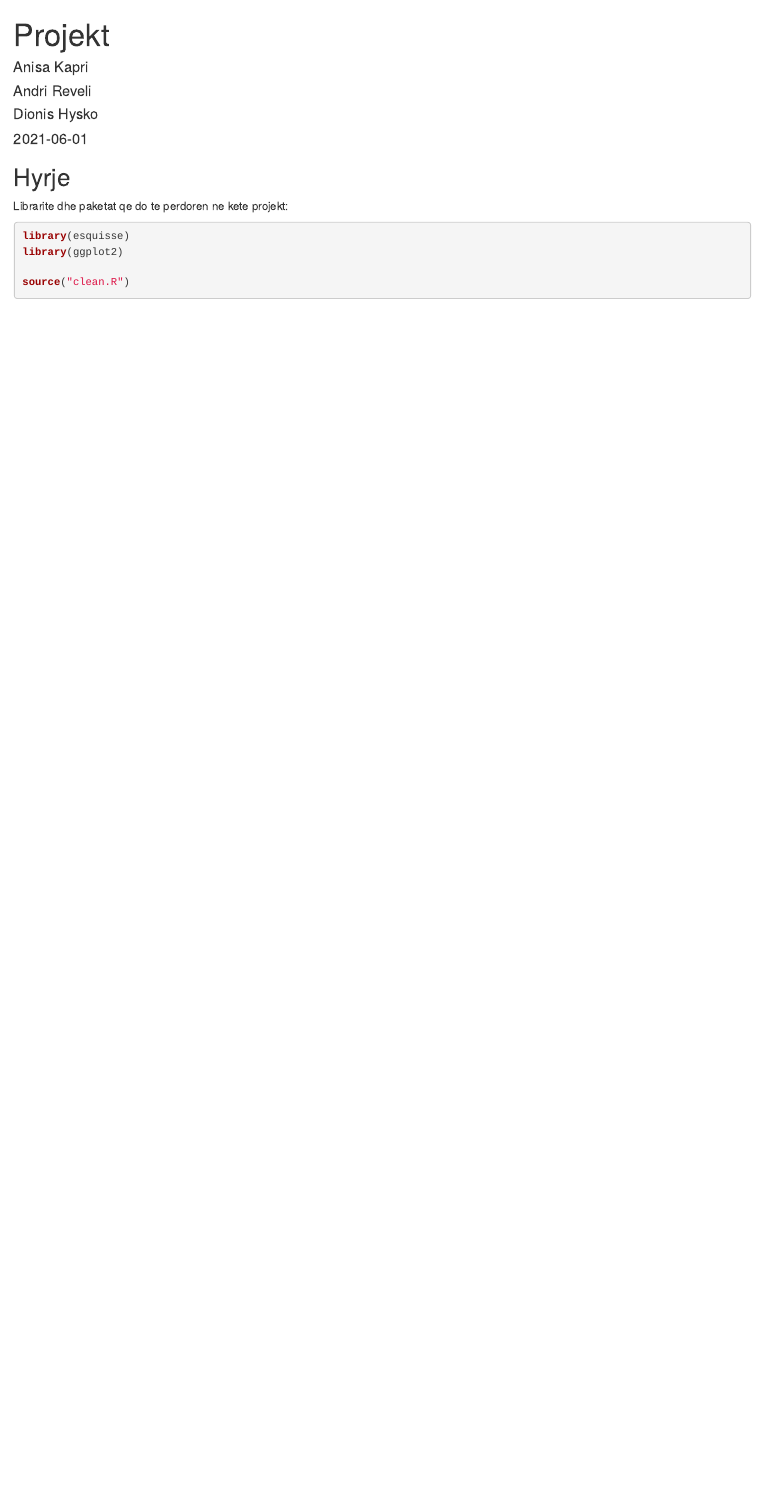
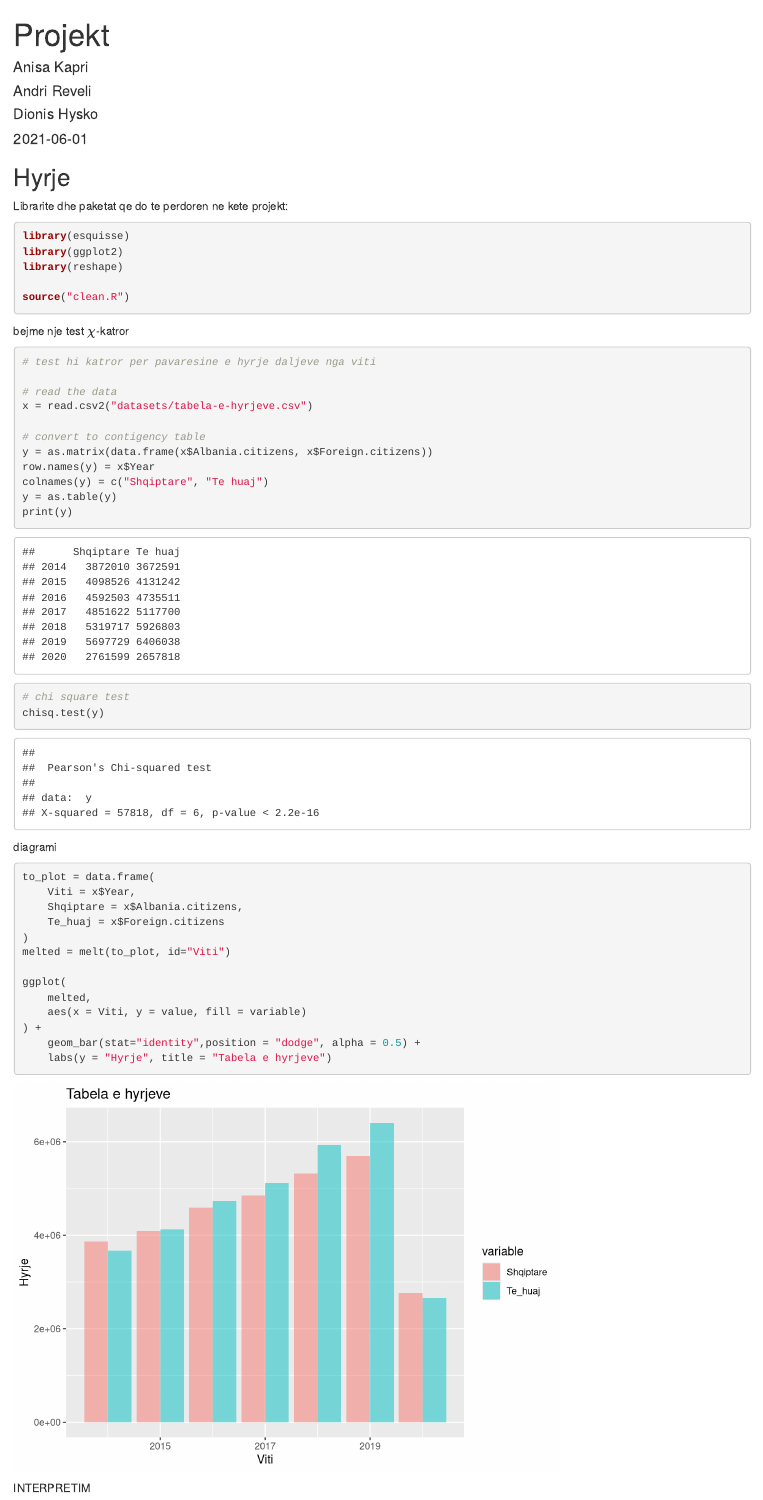
Before and after one commit to andri-reveli/applied-statistics, an R Markdown document (project-notebook.Rmd): the page in a window 1100 px wide, from its top. Rendered offline with R 4.5, knitr and Pandoc, with nearby package versions.

Commit message:
chi-square test for entrances in Albania + diagram

````diff
--- /dev/null
+++ b/datasets/tabela-e-hyrjeve.csv
@@ -0,0 +1,8 @@
+Year;Albania citizens;Foreign citizens
+2014;3872010;3672591
+2015;4098526;4131242
+2016;4592503;4735511
+2017;4851622;5117700
+2018;5319717;5926803
+2019;5697729;6406038
+2020;2761599;2657818
--- a/project-notebook.Rmd
+++ b/project-notebook.Rmd
@@ -16,6 +16,48 @@ Librarite dhe paketat qe do te perdoren ne kete projekt:
 ```{r}
 library(esquisse)
 library(ggplot2)
+library(reshape)
 
 source("clean.R")
 ```
+
+
+bejme nje test $\chi$-katror
+
+```{r}
+# test hi katror per pavaresine e hyrje daljeve nga viti
+
+# read the data
+x = read.csv2("datasets/tabela-e-hyrjeve.csv")
+
+# convert to contigency table
+y = as.matrix(data.frame(x$Albania.citizens, x$Foreign.citizens))
+row.names(y) = x$Year
+colnames(y) = c("Shqiptare", "Te huaj")
+y = as.table(y)
+print(y)
+
+# chi square test
+chisq.test(y)
+```
+
+
+diagrami
+
+```{r}
+to_plot = data.frame(
+    Viti = x$Year,
+    Shqiptare = x$Albania.citizens,
+    Te_huaj = x$Foreign.citizens
+)
+melted = melt(to_plot, id="Viti")
+
+ggplot(
+    melted,
+    aes(x = Viti, y = value, fill = variable)
+) +
+    geom_bar(stat="identity",position = "dodge", alpha = 0.5) +
+    labs(y = "Hyrje", title = "Tabela e hyrjeve")
+```
+
+INTERPRETIM
````
Also changed, not shown: project-notebook.nb.html.
